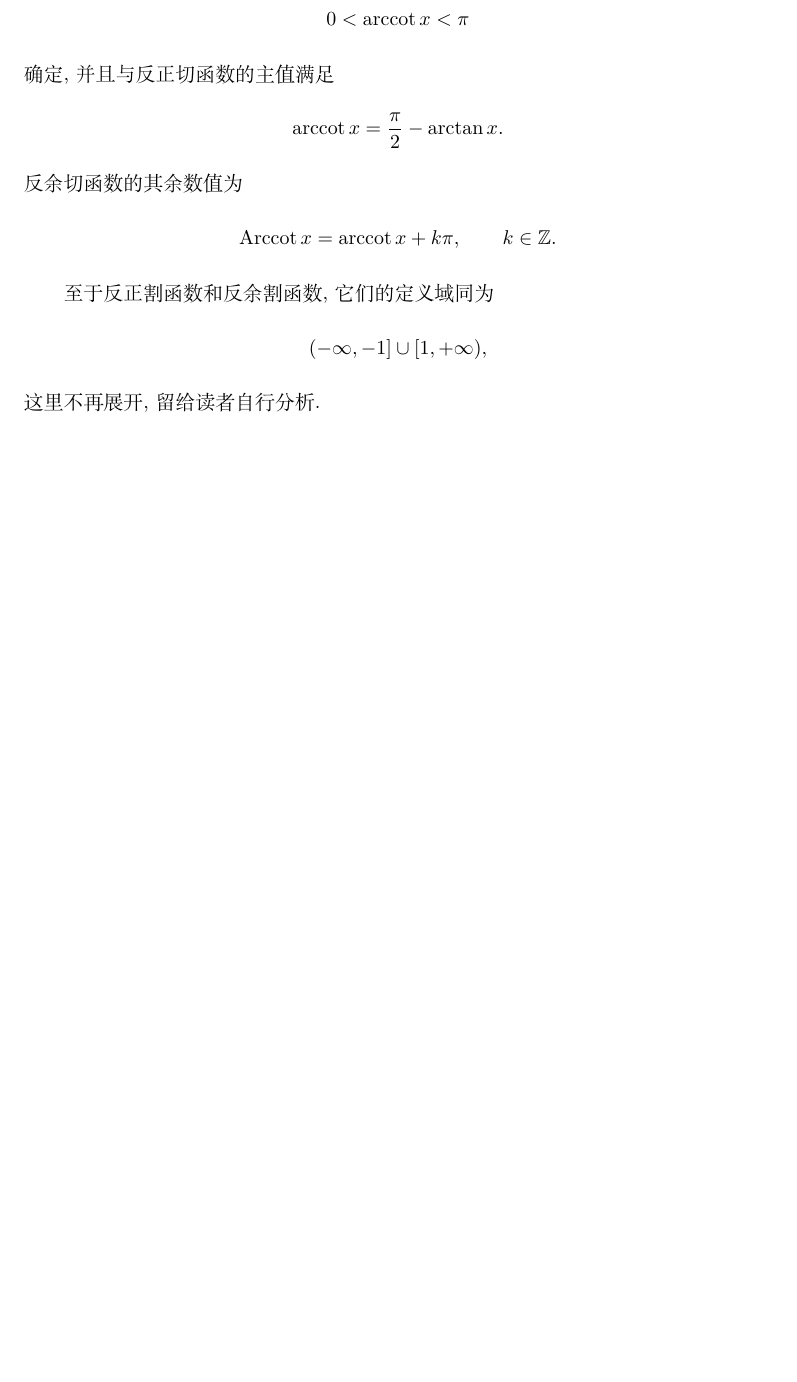
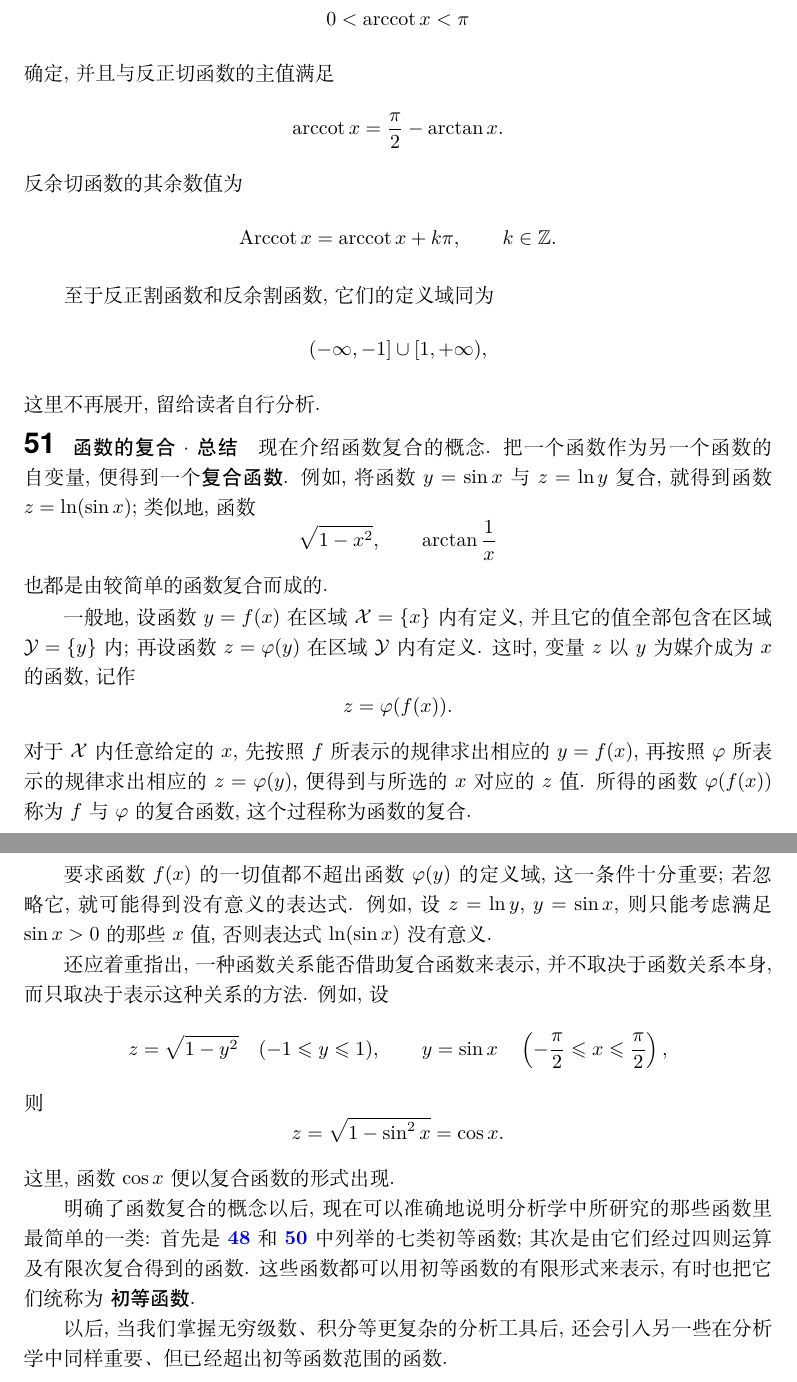
Before and after one commit to Yuufang/Mathematical-Analysis, a LaTeX thesis (第一卷/main.tex, which reads 第一卷/text/chapter2.tex): part of page 86 of 88 before the commit and two parts of pages 86 and 87 of 90 after it, the two joined at a grey line, cut so that both start at the same text, the shorter picture padded with empty space. The pictures show the PDF file 第一卷/main.pdf that the author committed with the source.

Commit message:
精修第一卷第二章第51小节

```diff
--- a/第一卷/text/chapter2.tex
+++ b/第一卷/text/chapter2.tex
@@ -1100,3 +1100,56 @@ $$
 (-\infty,-1]\cup[1,+\infty),
 $$
 这里不再展开, 留给读者自行分析.
+
+\subsection{函数的复合·总结}\label{subsec:51}
+现在介绍函数复合的概念.
+把一个函数作为另一个函数的自变量, 便得到一个\emph{复合函数}\index{fuhehanshu@复合函数}.
+例如, 将函数 $y=\sin x$ 与 $z=\ln y$ 复合, 就得到函数
+$z=\ln(\sin x)$;
+类似地, 函数
+$$
+\sqrt{1-x^2},\qquad \arctan\frac{1}{x}
+$$
+也都是由较简单的函数复合而成的.
+
+一般地, 设函数 $y=f(x)$ 在区域 $\X=\{x\}$ 内有定义,
+并且它的值全部包含在区域 $\Y=\{y\}$ 内;
+再设函数 $z=\varphi(y)$ 在区域 $\Y$ 内有定义.
+这时, 变量 $z$ 以 $y$ 为媒介成为 $x$ 的函数, 记作
+$$
+z=\varphi(f(x)).
+$$
+对于 $\X$ 内任意给定的 $x$, 先按照 $f$ 所表示的规律求出相应的
+$y=f(x)$, 再按照 $\varphi$ 所表示的规律求出相应的 $z=\varphi(y)$,
+便得到与所选的 $x$ 对应的 $z$ 值.
+所得的函数 $\varphi(f(x))$ 称为 $f$ 与 $\varphi$ 的复合函数,
+这个过程称为函数的复合.
+
+要求函数 $f(x)$ 的一切值都不超出函数 $\varphi(y)$ 的定义域,
+这一条件十分重要; 若忽略它, 就可能得到没有意义的表达式.
+例如, 设 $z=\ln y$, $y=\sin x$, 则只能考虑满足
+$\sin x>0$ 的那些 $x$ 值, 否则表达式 $\ln(\sin x)$ 没有意义.
+
+还应着重指出, 一种函数关系能否借助复合函数来表示,
+并不取决于函数关系本身, 而只取决于表示这种关系的方法.
+例如, 设
+$$
+z=\sqrt{1-y^2}\quad(-1\leqslant y\leqslant 1),
+\qquad
+y=\sin x\quad\left(-\frac{\pi}{2}\leqslant x\leqslant\frac{\pi}{2}\right),
+$$
+则
+$$
+z=\sqrt{1-\sin^2x}=\cos x.
+$$
+这里, 函数 $\cos x$ 便以复合函数的形式出现.
+
+明确了函数复合的概念以后, 现在可以准确地说明分析学中所研究的
+那些函数里最简单的一类: 首先是 \emref{subsec:48} 和
+\emref{subsec:50} 中列举的七类初等函数; 其次是由它们经过四则运算
+及有限次复合得到的函数.
+这些函数都可以用初等函数的有限形式来表示, 有时也把它们统称为
+\emph{初等函数}.
+
+以后, 当我们掌握无穷级数、积分等更复杂的分析工具后,
+还会引入另一些在分析学中同样重要、但已经超出初等函数范围的函数.
```
Also changed, not shown: CHANGELOG.md, README.md, 第一卷/main.pdf.
